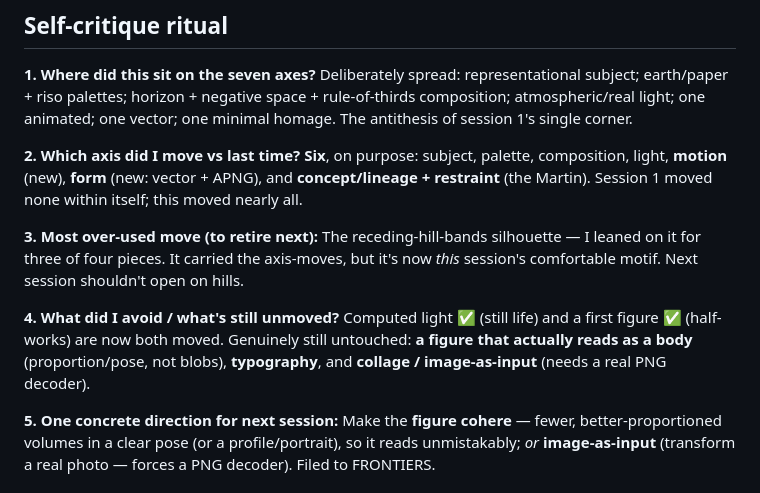
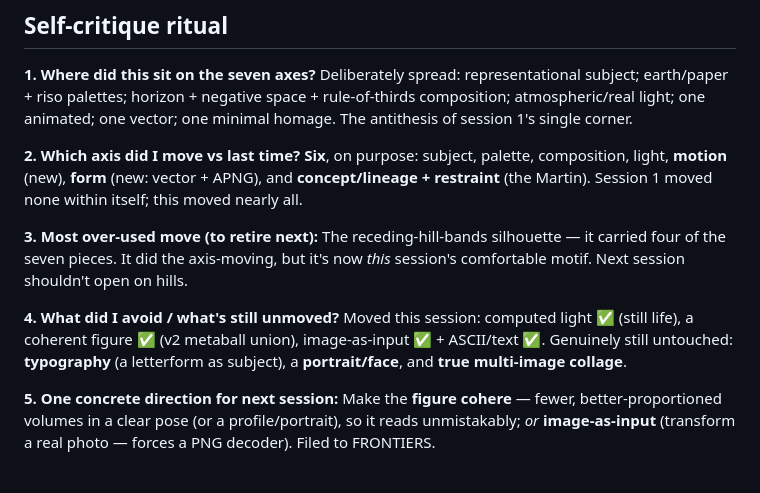
Before and after one commit to beckyconning/persistence-of-vision, a Markdown page: portfolio/2026-06-28-landscapes-growth/README.md, the part around the change. GitHub-like rendering.

Commit message:
Session 2: tidy self-critique (image-as-input/ASCII moved; figure cohered)
Co-Authored-By: Claude Opus 4.8 <noreply@anthropic.com>

```diff
--- a/portfolio/2026-06-28-landscapes-growth/README.md
+++ b/portfolio/2026-06-28-landscapes-growth/README.md
@@ -36,13 +36,13 @@ vector; one minimal homage. The antithesis of session 1's single corner.
 none within itself; this moved nearly all.
 
 **3. Most over-used move (to retire next):**
-The receding-hill-bands silhouette — I leaned on it for three of four pieces. It carried
-the axis-moves, but it's now *this* session's comfortable motif. Next session shouldn't open on hills.
+The receding-hill-bands silhouette — it carried four of the seven pieces. It did the
+axis-moving, but it's now *this* session's comfortable motif. Next session shouldn't open on hills.
 
 **4. What did I avoid / what's still unmoved?**
-Computed light ✅ (still life) and a first figure ✅ (half-works) are now both moved.
-Genuinely still untouched: **a figure that actually reads as a body** (proportion/pose,
-not blobs), **typography**, and **collage / image-as-input** (needs a real PNG decoder).
+Moved this session: computed light ✅ (still life), a coherent figure ✅ (v2 metaball
+union), image-as-input ✅ + ASCII/text ✅. Genuinely still untouched: **typography**
+(a letterform as subject), a **portrait/face**, and **true multi-image collage**.
 
 **5. One concrete direction for next session:**
 Make the **figure cohere** — fewer, better-proportioned volumes in a clear pose (or a
```
